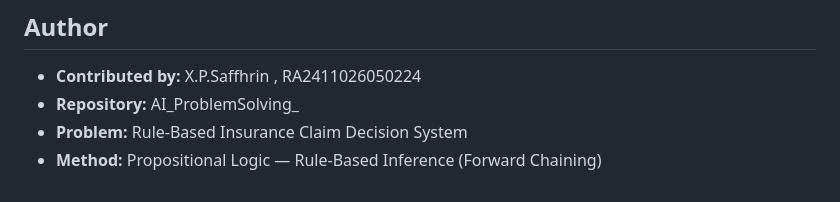
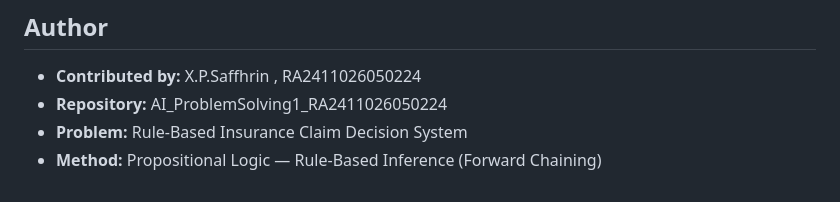
Before and after one commit to Saffhrin/AI_ProblemSolving1_RA2411026050224, a Markdown page: README.md, the part around the change. GitHub-like rendering.

Commit message:
Initial Project Setup with README and problem Description

```diff
--- a/README.md
+++ b/README.md
@@ -175,6 +175,6 @@ INFERENCE TRACE (How Decision Was Made):
 
 ## Author
 - **Contributed by:** X.P.Saffhrin , RA2411026050224
-- **Repository:** AI_ProblemSolving_
+- **Repository:** AI_ProblemSolving1_RA2411026050224
 - **Problem:** Rule-Based Insurance Claim Decision System
 - **Method:** Propositional Logic — Rule-Based Inference (Forward Chaining)
```
